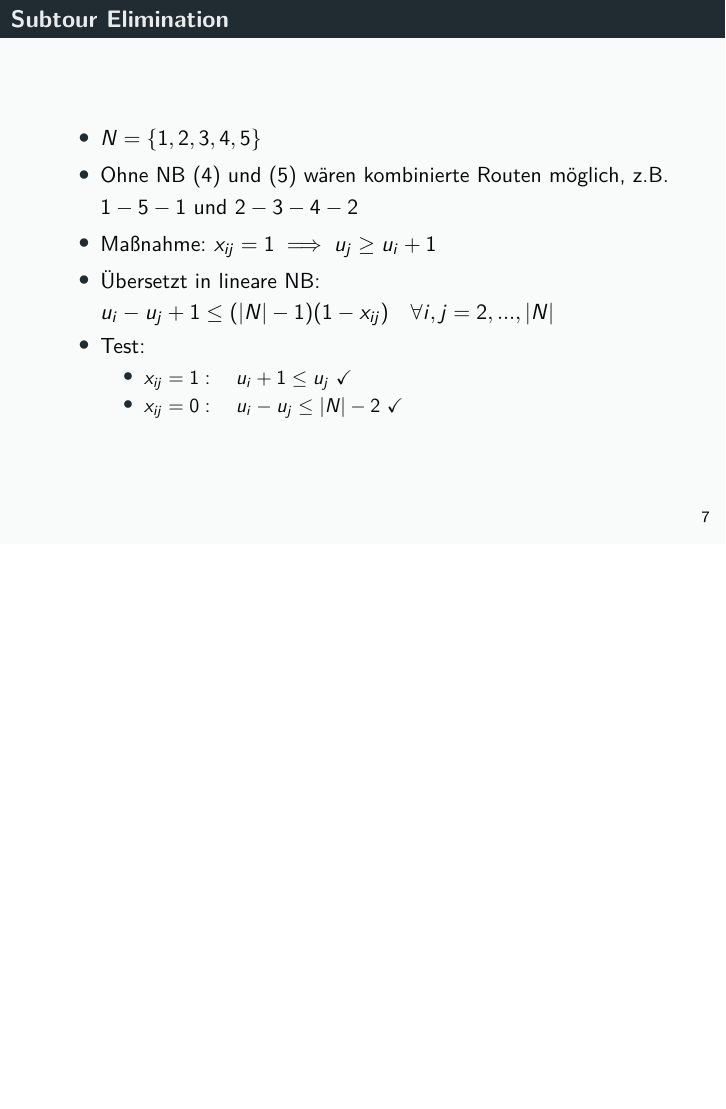
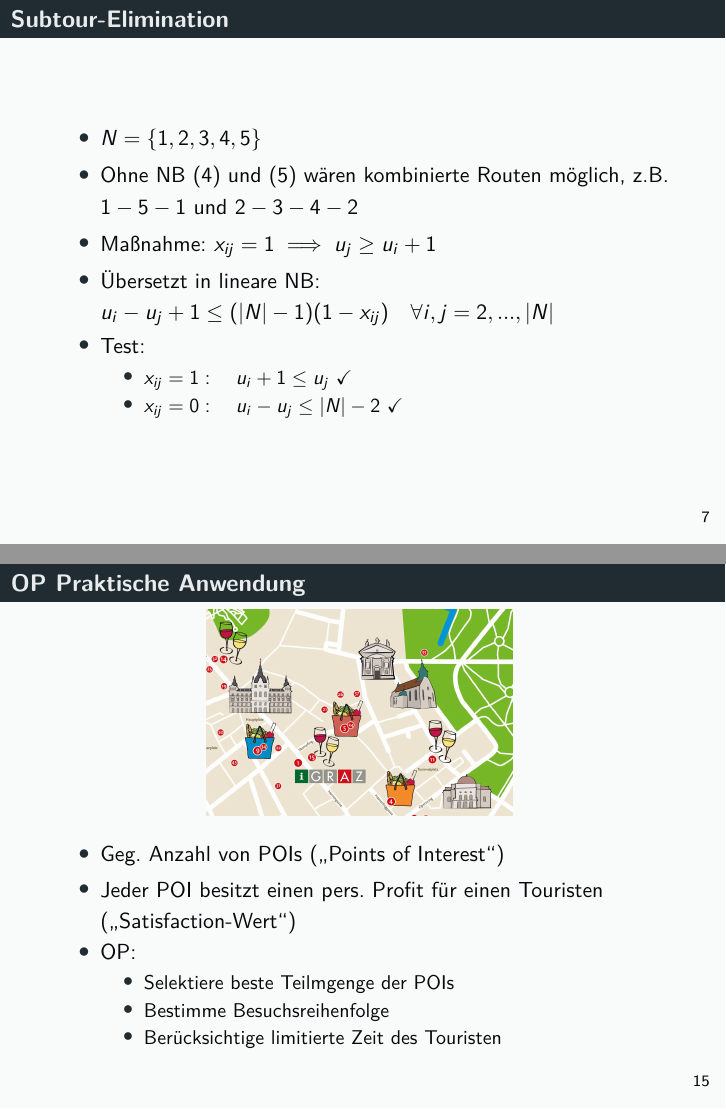
Before and after one commit to tbohne/PG_SVP, LaTeX slides (slides.tex): page 7 of 31 before the commit and pages 7 and 15 of 32 after it, the two joined at a grey line, the shorter picture padded with empty space. Compiled offline with pdfLaTeX.

Commit message:
added practical application slide for OP

```diff
--- a/slides.tex
+++ b/slides.tex
@@ -223,7 +223,7 @@
 \end{frame}
 
 \begin{frame}
-  \frametitle{Subtour Elimination}
+  \frametitle{Subtour-Elimination}
   \begin{itemize}
     \item $N = \{1, 2, 3, 4, 5\}$
     \item Ohne NB $(4)$ und $(5)$ wären kombinierte Routen möglich, z.B.\newline
@@ -468,6 +465,22 @@
       \caption*{\textsc{optimale \textsc{OP} Lösung}}
       \end{subfigure}
       \end{figure}
+\end{frame}
+
+\begin{frame}
+  \frametitle{OP Praktische Anwendung}
+  \centering
+  \includegraphics[width=0.5\textwidth]{img/POI.png}
+  \begin{itemize}
+    \item Geg. Anzahl von POIs (\textquote{Points of Interest})
+    \item Jeder POI besitzt einen pers. Profit für einen Touristen (\textquote{Satisfaction-Wert})
+    \item OP:
+    \begin{itemize}
+      \item Selektiere beste Teilmgenge der POIs
+      \item Bestimme Besuchsreihenfolge
+      \item Berücksichtige limitierte Zeit des Touristen
+    \end{itemize}
+  \end{itemize}
 \end{frame}
 
 %------------------------------------------------
```
Also changed, not shown: img/POI.png (added), slides.tex (9 more changed lines).
